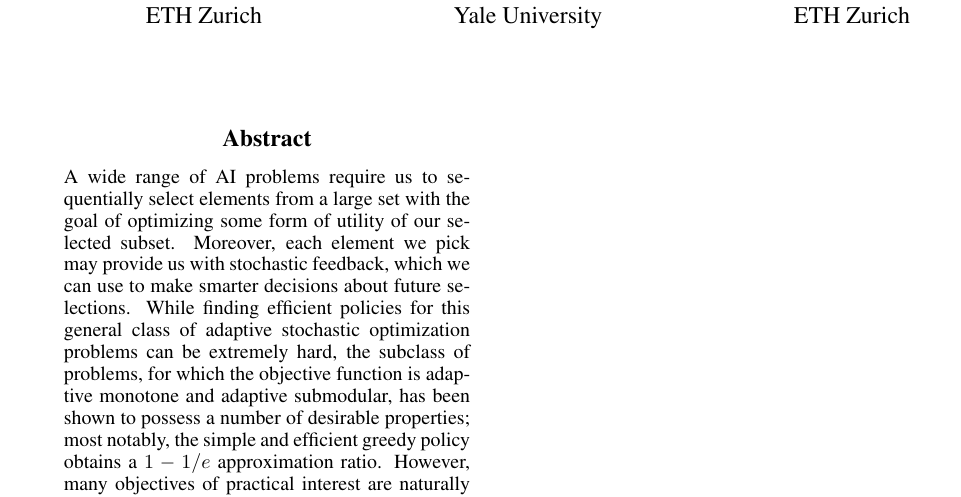
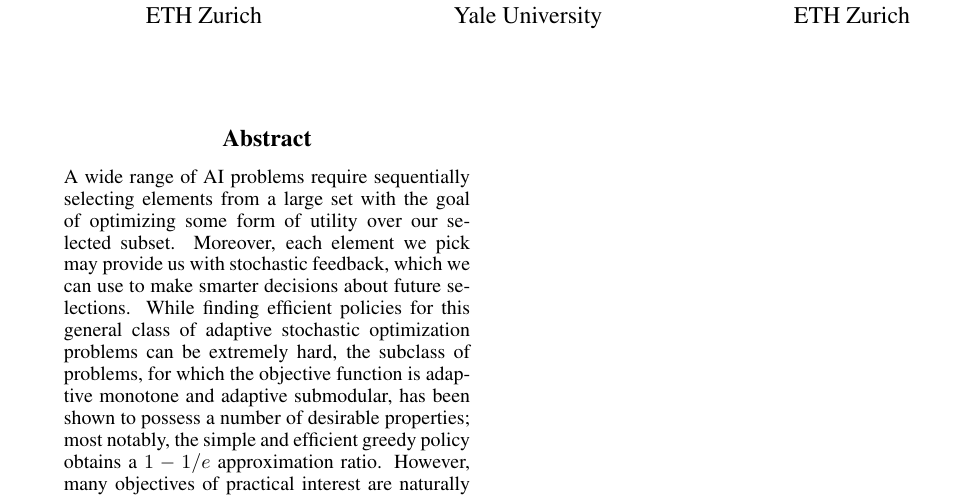
Before and after one commit to 3lectrologos/adsub, a LaTeX paper (ijcai/ijcai15.tex): part of page 1 of 10, cut so that both start at the same text. Compiled offline with pdfLaTeX.

Commit message:
Small fix in abstract

```diff
--- a/ijcai/ijcai15.tex
+++ b/ijcai/ijcai15.tex
@@ -236,7 +236,7 @@ ETH Zurich}
 \maketitle
 
 \begin{abstract}
-A wide range of AI problems require us to sequentially select elements from a large set with the goal of optimizing some form of utility of our selected subset.
+A wide range of AI problems require sequentially selecting elements from a large set with the goal of optimizing some form of utility over our selected subset.
 Moreover, each element we pick may provide us with stochastic feedback, which we can use to make smarter decisions about future selections.
 While finding efficient policies for this general class of adaptive stochastic optimization problems can be extremely hard, the subclass of problems, for which the objective function is adaptive monotone and adaptive submodular, has been shown to possess a number of desirable properties; most notably, the simple and efficient greedy policy obtains a $1-1/e$ approximation ratio.
 However, many objectives of practical interest are naturally non-monotone; as a simple example, each selected element may incur some cost that needs to be subtracted from the original monotone utility, resulting in a non-monotone objective.
```
